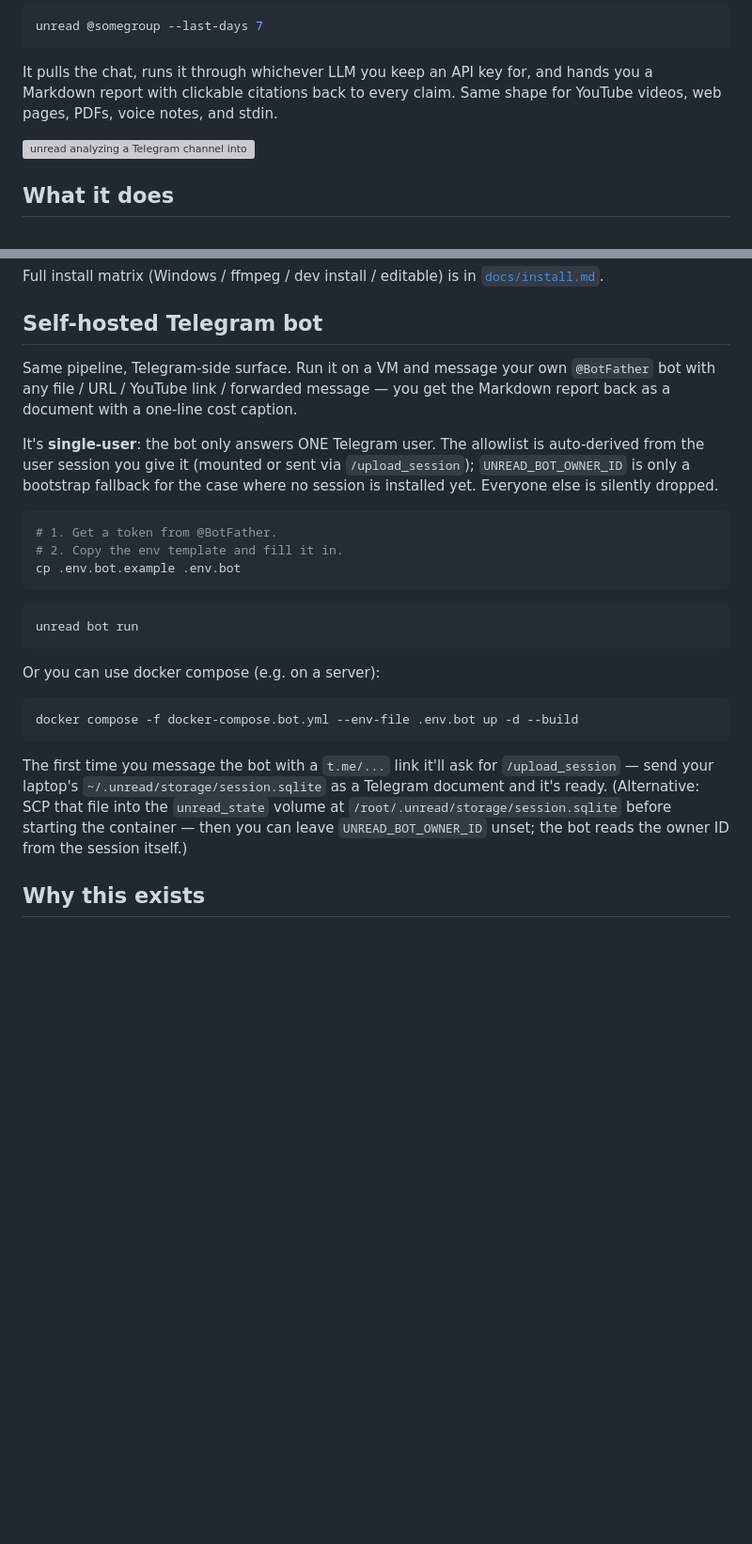
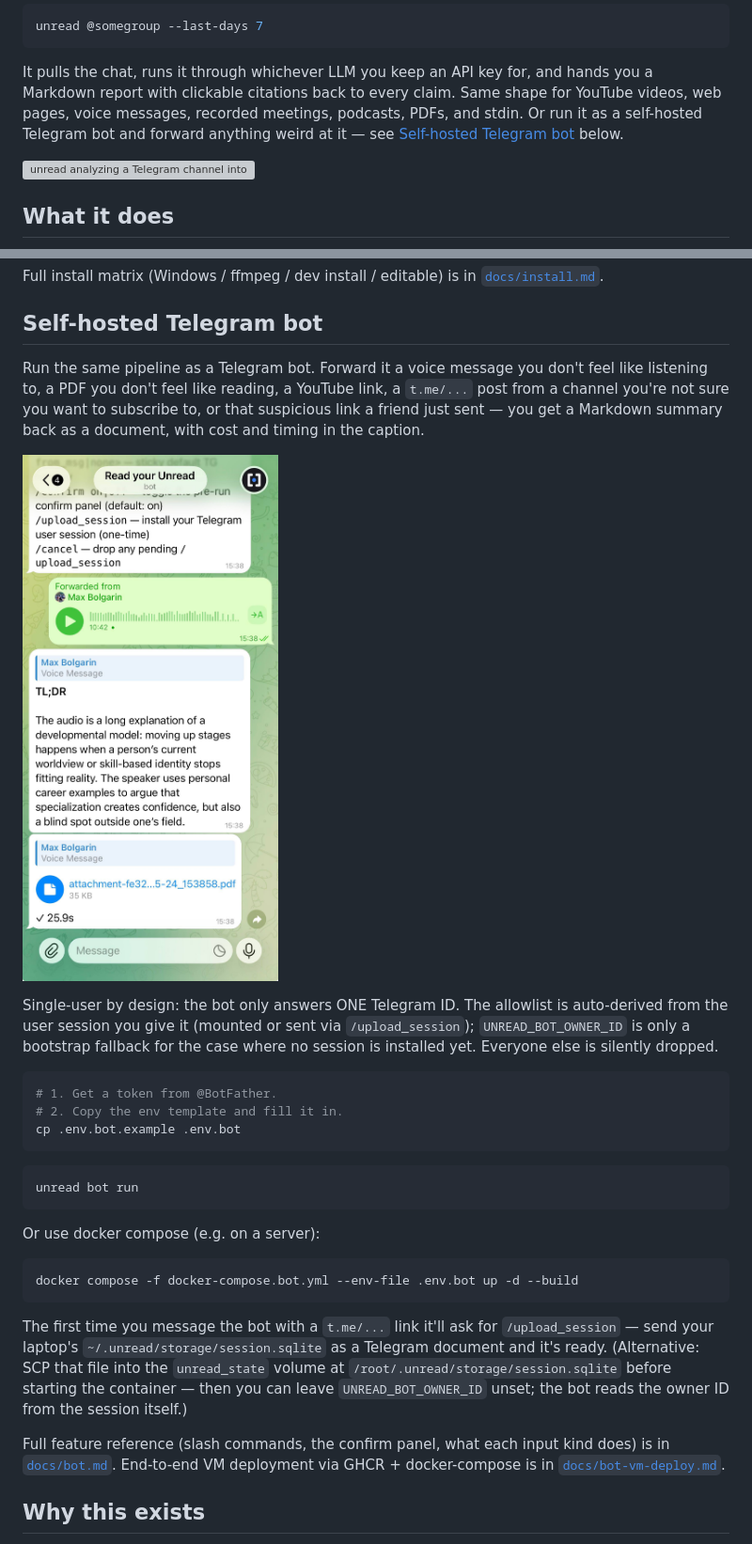
Before and after one commit to maxbolgarin/analyzetg, a Markdown page: README.md, 2 parts joined by grey strips. Shown at 94% size. GitHub-like rendering; blank space fills up the shorter version; grey boxes are pictures that could not be loaded.

Commit message:
docs: update readme with media enrichment details and bot deployment documentation

````diff
--- a/README.md
+++ b/README.md
@@ -38,8 +38,10 @@ unread @somegroup --last-days 7
 
 It pulls the chat, runs it through whichever LLM you keep an API key
 for, and hands you a Markdown report with clickable citations back to
-every claim. Same shape for YouTube videos, web pages, PDFs, voice
-notes, and stdin.
+every claim. Same shape for YouTube videos, web pages, voice messages,
+recorded meetings, podcasts, PDFs, and stdin. Or run it as a
+self-hosted Telegram bot and forward anything weird at it — see
+[Self-hosted Telegram bot](#self-hosted-telegram-bot) below.
 
 ![unread analyzing a Telegram channel into a Markdown report](.github/examples/analyze-example.gif)
 
@@ -173,12 +199,16 @@ Full install matrix (Windows / ffmpeg / dev install / editable) is in
 
 ## Self-hosted Telegram bot
 
-Same pipeline, Telegram-side surface. Run it on a VM and message your own
-`@BotFather` bot with any file / URL / YouTube link / forwarded message
-— you get the Markdown report back as a document with a one-line cost
-caption.
+Run the same pipeline as a Telegram bot. Forward it a voice message
+you don't feel like listening to, a PDF you don't feel like reading, a
+YouTube link, a `t.me/...` post from a channel you're not sure you
+want to subscribe to, or that suspicious link a friend just sent —
+you get a Markdown summary back as a document, with cost and timing
+in the caption.
 
-It's **single-user**: the bot only answers ONE Telegram user. The
+![Bot replying with a voice-message summary, attaching the PDF report](.github/examples/bot.jpg)
+
+Single-user by design: the bot only answers ONE Telegram ID. The
 allowlist is auto-derived from the user session you give it (mounted
 or sent via `/upload_session`); `UNREAD_BOT_OWNER_ID` is only a
 bootstrap fallback for the case where no session is installed yet.
@@ -194,7 +224,7 @@ cp .env.bot.example .env.bot
 unread bot run
 ```
 
-Or you can use docker compose (e.g. on a server):
+Or use docker compose (e.g. on a server):
 ```bash
 docker compose -f docker-compose.bot.yml --env-file .env.bot up -d --build
 ```
@@ -206,6 +236,11 @@ ready. (Alternative: SCP that file into the `unread_state` volume at
 `/root/.unread/storage/session.sqlite` before starting the container —
 then you can leave `UNREAD_BOT_OWNER_ID` unset; the bot reads the
 owner ID from the session itself.)
+
+Full feature reference (slash commands, the confirm panel, what each
+input kind does) is in [`docs/bot.md`](docs/bot.md). End-to-end VM
+deployment via GHCR + docker-compose is in
+[`docs/bot-vm-deploy.md`](docs/bot-vm-deploy.md).
 
 
 ## Why this exists
````
Also changed, not shown: other parts of README.md (+24 -0 lines).
